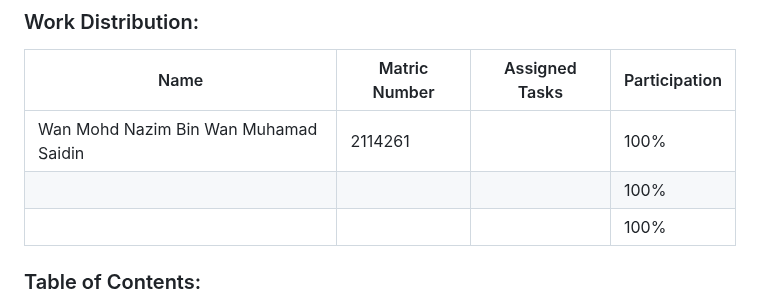
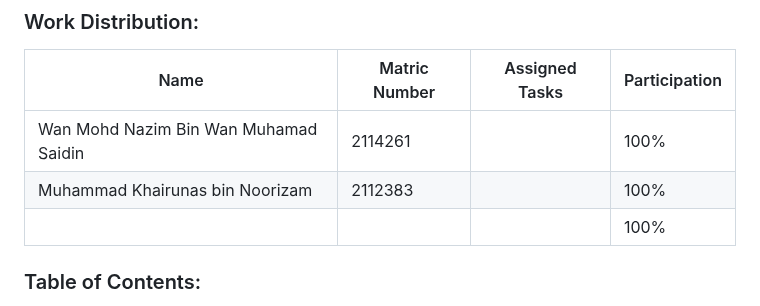
Before and after one commit to nazim98/amal-tech-repair, a Markdown page: README.md, the part around the change. Rendered like a GitHub page.

```diff
--- a/README.md
+++ b/README.md
@@ -19,7 +19,7 @@ the user's location and perform repairs for a range of devices, including smartp
 | Name                            | Matric Number | Assigned Tasks                                            | Participation |
 |---------------------------------|---------------|-----------------------------------------------------------|---------------|
 | Wan Mohd Nazim Bin Wan Muhamad Saidin | 2114261 |   | 100% |
-|        |       |             | 100%          |
+| Muhammad Khairunas bin Noorizam | 2112383 |             | 100%          |
 |        |      |  | 100%          |
 
 ### Table of Contents:
```
